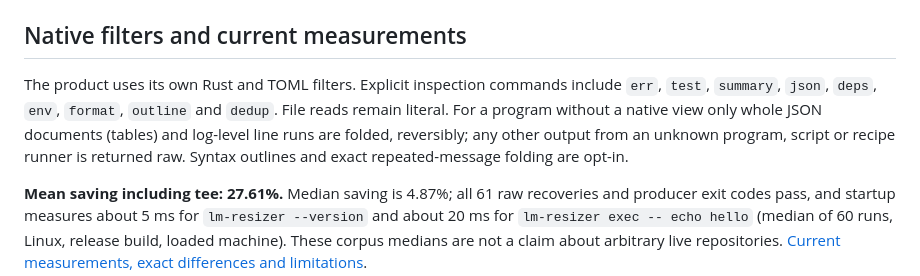
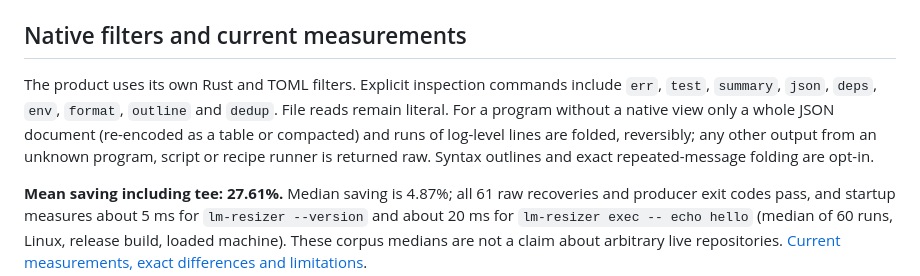
Before and after one commit to phuetz/lm-resizer, a Markdown page: README.md, the part around the change. GitHub-like rendering.

```diff
--- a/README.md
+++ b/README.md
@@ -153,7 +153,7 @@ New execution history records persist both counts. Stats keep existing byte coun
 
 ## Native filters and current measurements
 
-The product uses its own Rust and TOML filters. Explicit inspection commands include `err`, `test`, `summary`, `json`, `deps`, `env`, `format`, `outline` and `dedup`. File reads remain literal. For a program without a native view only whole JSON documents (tables) and log-level line runs are folded, reversibly; any other output from an unknown program, script or recipe runner is returned raw. Syntax outlines and exact repeated-message folding are opt-in.
+The product uses its own Rust and TOML filters. Explicit inspection commands include `err`, `test`, `summary`, `json`, `deps`, `env`, `format`, `outline` and `dedup`. File reads remain literal. For a program without a native view only a whole JSON document (re-encoded as a table or compacted) and runs of log-level lines are folded, reversibly; any other output from an unknown program, script or recipe runner is returned raw. Syntax outlines and exact repeated-message folding are opt-in.
 
 **Mean saving including tee: 27.61%.** Median saving is 4.87%; all 61 raw recoveries and producer exit codes pass, and startup measures about 5 ms for `lm-resizer --version` and about 20 ms for `lm-resizer exec -- echo hello` (median of 60 runs, Linux, release build, loaded machine). These corpus medians are not a claim about arbitrary live repositories. [Current measurements, exact differences and limitations](bench/native/windows-release/delivery.md).
 
```
Also changed, not shown: README.fr.md (+1 -1 lines), docs/CLI-REFERENCE.md (+1 -1 lines).
